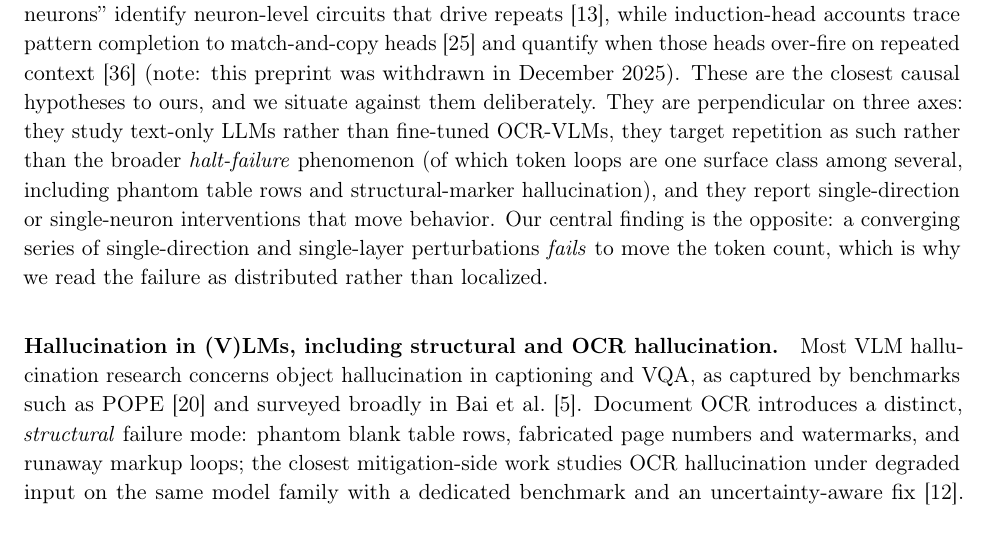
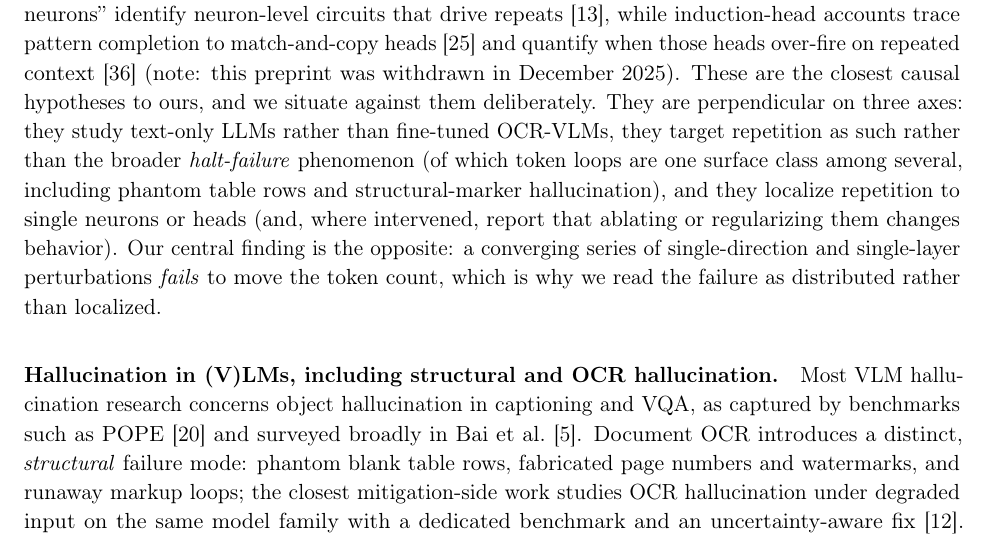
Before and after one commit to shehral/halt-failure-ocr-vlm, a LaTeX paper (paper/main.tex): part of page 8 of 23, cut so that both start at the same text. Compiled offline with pdfLaTeX.

Commit message:
paper: soften repetition-mechanism citations to match their evidence
Repetition Neurons and Olsson et al. are identification/ablation studies,
not single-direction steering. Soften 'interventions that move behavior'
to 'localize ... (and where intervened, ablating/regularizing changes
behavior)' so the verb matches what the cited work shows.

```diff
--- a/paper/main.tex
+++ b/paper/main.tex
@@ -475,8 +475,9 @@ hypotheses to ours, and we situate against them deliberately. They are perpendic
 three axes: they study text-only LLMs rather than fine-tuned OCR-VLMs, they target
 repetition as such rather than the broader \emph{halt-failure} phenomenon (of which
 token loops are one surface class among several, including phantom table rows and
-structural-marker hallucination), and they report single-direction or single-neuron
-interventions that move behavior. Our central finding is the opposite: a converging
+structural-marker hallucination), and they localize repetition to single neurons or
+heads (and, where intervened, report that ablating or regularizing them changes
+behavior). Our central finding is the opposite: a converging
 series of single-direction and single-layer perturbations \emph{fails} to move the token
 count, which is why we read the failure as distributed rather than localized.
 
```
Also changed, not shown: paper/main.pdf.
